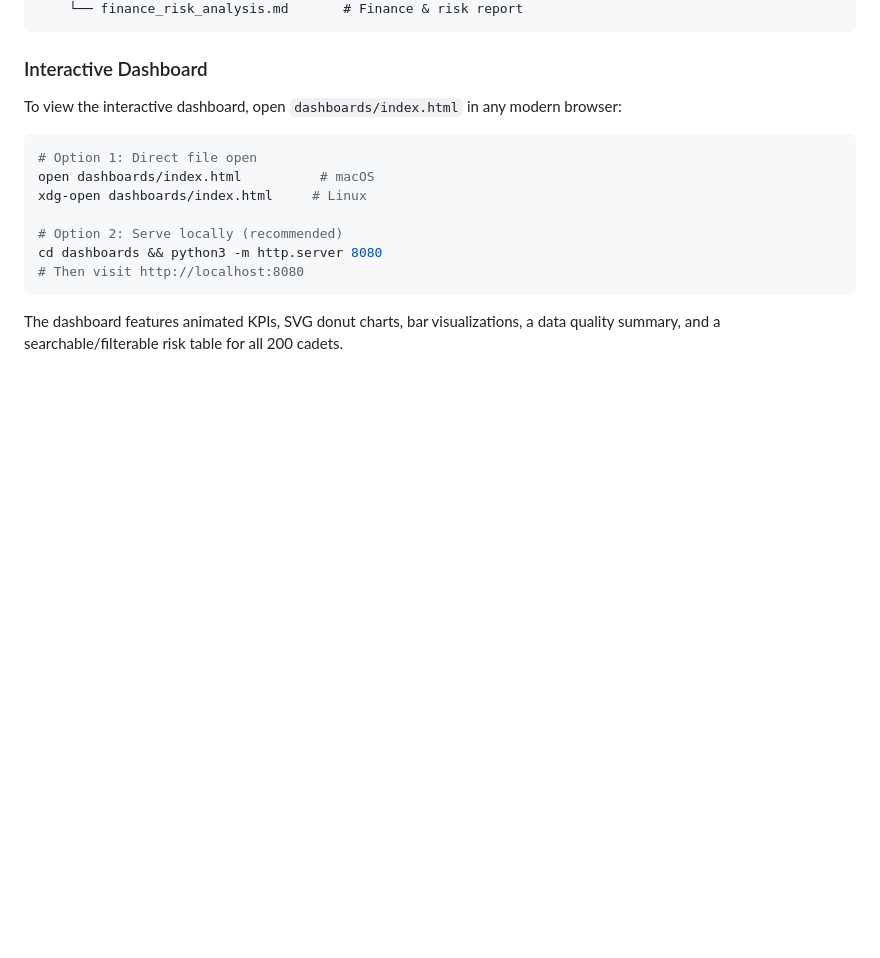
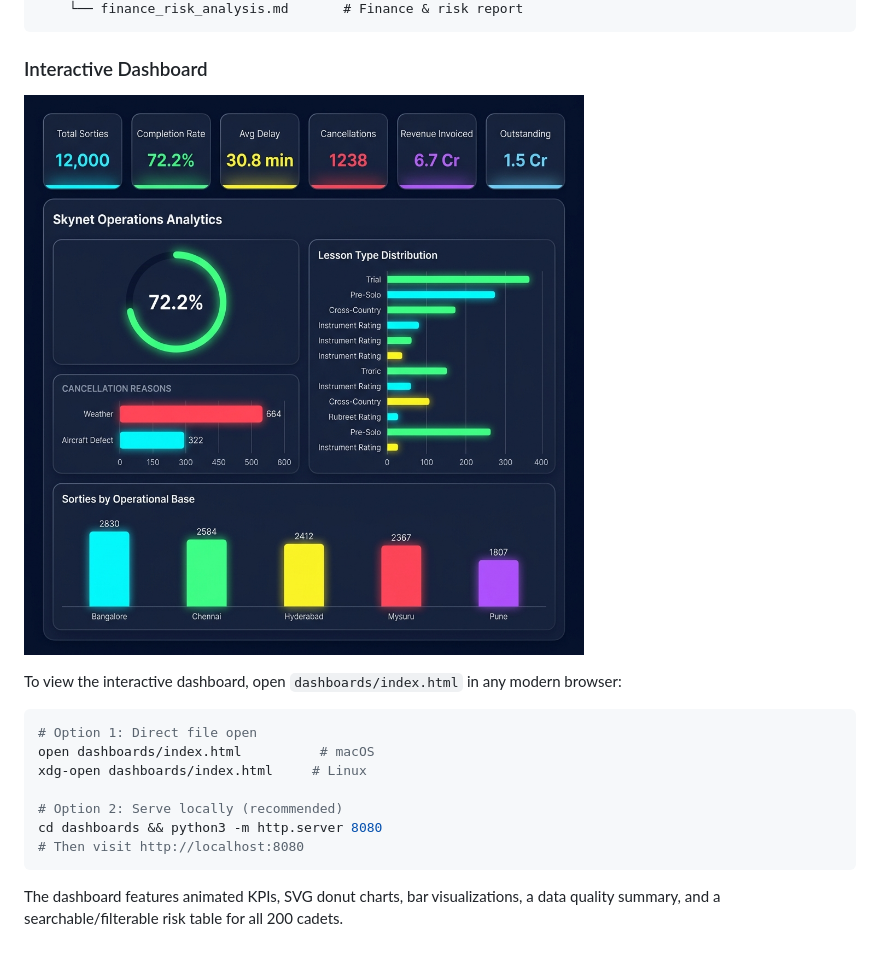
Before and after one commit to Rajath-R-Prasad/Airman-DS-TA, a Markdown page: README.md, the part around the change. GitHub-like rendering; pictures changed too: dashboards/screenshots/dashboard_preview.png (added); blank space fills up the shorter version.

Commit message:
dashboard pic added

````diff
--- a/README.md
+++ b/README.md
@@ -267,6 +267,8 @@ Airman-DS-TA/
 
 ### Interactive Dashboard
 
+![Dashboard Preview](dashboards/screenshots/dashboard_preview.png)
+
 To view the interactive dashboard, open `dashboards/index.html` in any modern browser:
 
 ```bash
````
